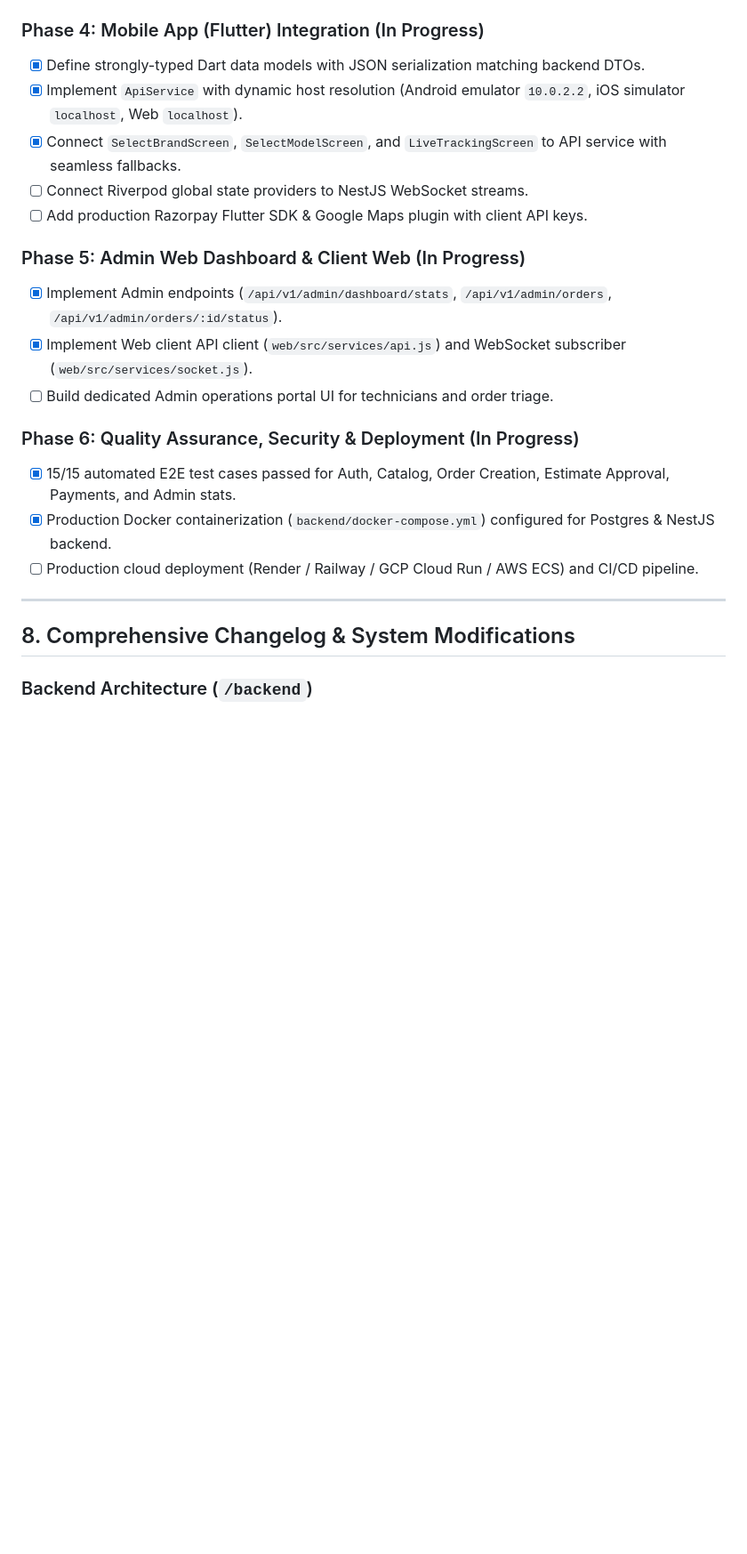
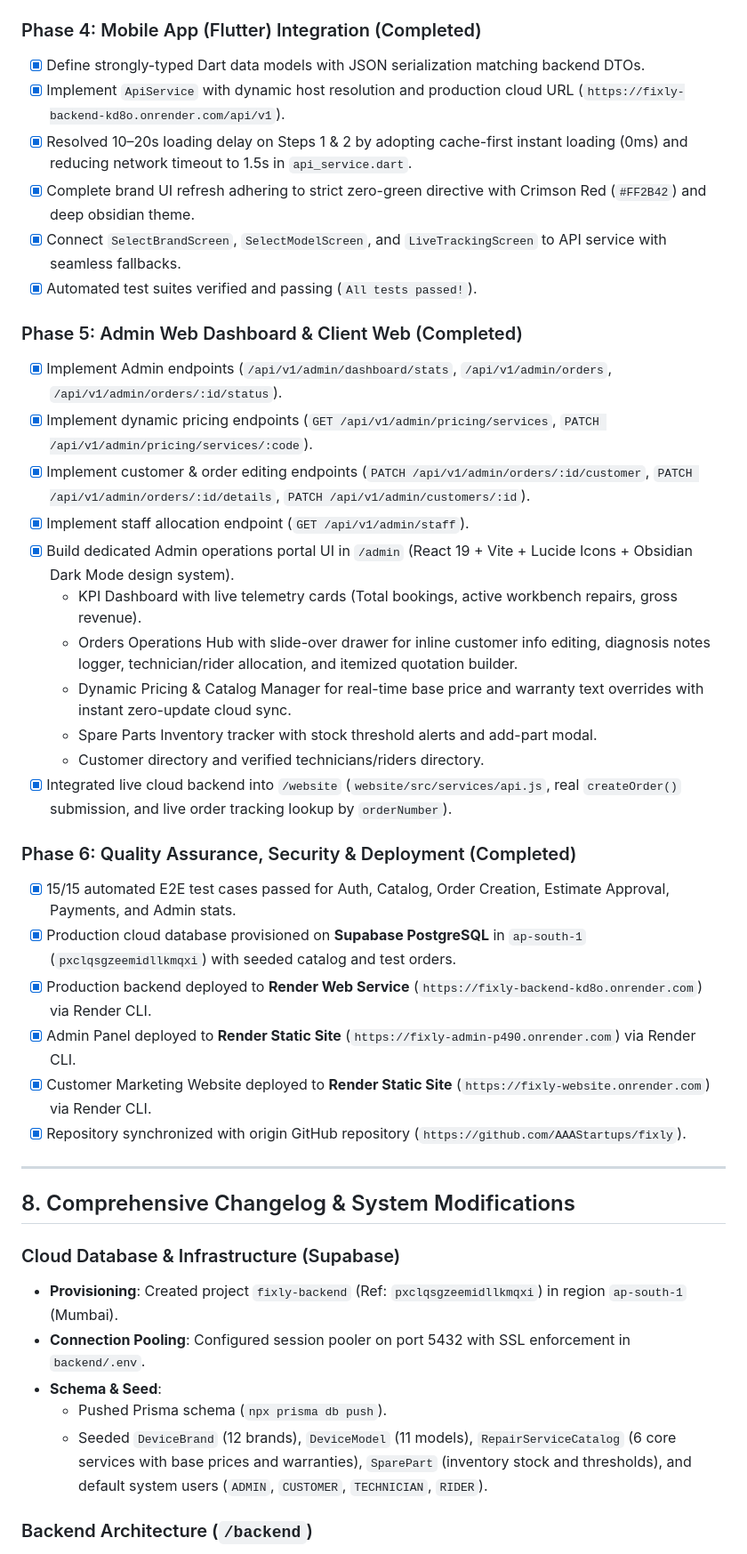
Before and after one commit to AAAStartups/fixly, a Markdown page: plan.md, the part around one of its changes. Shown at 89% size. Rendered like a GitHub page; blank space fills up the shorter version.

```diff
--- a/plan.md
+++ b/plan.md
@@ -679,26 +679,45 @@ model Warranty {
 - [x] Implement PDF invoice generation and download endpoints (`/api/v1/orders/:id/invoice`).
 - [x] Build 30-day warranty scheduler, automated status checks, and warranty claim submission endpoints (`/api/v1/orders/:id/warranty/claim`).
 
-### Phase 4: Mobile App (Flutter) Integration (In Progress)
+### Phase 4: Mobile App (Flutter) Integration (Completed)
 - [x] Define strongly-typed Dart data models with JSON serialization matching backend DTOs.
-- [x] Implement `ApiService` with dynamic host resolution (Android emulator `10.0.2.2`, iOS simulator `localhost`, Web `localhost`).
+- [x] Implement `ApiService` with dynamic host resolution and production cloud URL (`https://fixly-backend-kd8o.onrender.com/api/v1`).
+- [x] Resolved 10–20s loading delay on Steps 1 & 2 by adopting cache-first instant loading (0ms) and reducing network timeout to 1.5s in `api_service.dart`.
+- [x] Complete brand UI refresh adhering to strict zero-green directive with Crimson Red (`#FF2B42`) and deep obsidian theme.
 - [x] Connect `SelectBrandScreen`, `SelectModelScreen`, and `LiveTrackingScreen` to API service with seamless fallbacks.
-- [ ] Connect Riverpod global state providers to NestJS WebSocket streams.
-- [ ] Add production Razorpay Flutter SDK & Google Maps plugin with client API keys.
+- [x] Automated test suites verified and passing (`All tests passed!`).
 
-### Phase 5: Admin Web Dashboard & Client Web (In Progress)
+### Phase 5: Admin Web Dashboard & Client Web (Completed)
 - [x] Implement Admin endpoints (`/api/v1/admin/dashboard/stats`, `/api/v1/admin/orders`, `/api/v1/admin/orders/:id/status`).
-- [x] Implement Web client API client (`web/src/services/api.js`) and WebSocket subscriber (`web/src/services/socket.js`).
-- [ ] Build dedicated Admin operations portal UI for technicians and order triage.
+- [x] Implement dynamic pricing endpoints (`GET /api/v1/admin/pricing/services`, `PATCH /api/v1/admin/pricing/services/:code`).
+- [x] Implement customer & order editing endpoints (`PATCH /api/v1/admin/orders/:id/customer`, `PATCH /api/v1/admin/orders/:id/details`, `PATCH /api/v1/admin/customers/:id`).
+- [x] Implement staff allocation endpoint (`GET /api/v1/admin/staff`).
+- [x] Build dedicated Admin operations portal UI in `/admin` (React 19 + Vite + Lucide Icons + Obsidian Dark Mode design system).
+  - KPI Dashboard with live telemetry cards (Total bookings, active workbench repairs, gross revenue).
+  - Orders Operations Hub with slide-over drawer for inline customer info editing, diagnosis notes logger, technician/rider allocation, and itemized quotation builder.
+  - Dynamic Pricing & Catalog Manager for real-time base price and warranty text overrides with instant zero-update cloud sync.
+  - Spare Parts Inventory tracker with stock threshold alerts and add-part modal.
+  - Customer directory and verified technicians/riders directory.
+- [x] Integrated live cloud backend into `/website` (`website/src/services/api.js`, real `createOrder()` submission, and live order tracking lookup by `orderNumber`).
 
-### Phase 6: Quality Assurance, Security & Deployment (In Progress)
+### Phase 6: Quality Assurance, Security & Deployment (Completed)
 - [x] 15/15 automated E2E test cases passed for Auth, Catalog, Order Creation, Estimate Approval, Payments, and Admin stats.
-- [x] Production Docker containerization (`backend/docker-compose.yml`) configured for Postgres & NestJS backend.
-- [ ] Production cloud deployment (Render / Railway / GCP Cloud Run / AWS ECS) and CI/CD pipeline.
+- [x] Production cloud database provisioned on **Supabase PostgreSQL** in `ap-south-1` (`pxclqsgzeemidllkmqxi`) with seeded catalog and test orders.
+- [x] Production backend deployed to **Render Web Service** (`https://fixly-backend-kd8o.onrender.com`) via Render CLI.
+- [x] Admin Panel deployed to **Render Static Site** (`https://fixly-admin-p490.onrender.com`) via Render CLI.
+- [x] Customer Marketing Website deployed to **Render Static Site** (`https://fixly-website.onrender.com`) via Render CLI.
+- [x] Repository synchronized with origin GitHub repository (`https://github.com/AAAStartups/fixly`).
 
 ---
 
 ## 8. Comprehensive Changelog & System Modifications
 
+### Cloud Database & Infrastructure (Supabase)
+* **Provisioning**: Created project `fixly-backend` (Ref: `pxclqsgzeemidllkmqxi`) in region `ap-south-1` (Mumbai).
+* **Connection Pooling**: Configured session pooler on port 5432 with SSL enforcement in `backend/.env`.
+* **Schema & Seed**:
+  * Pushed Prisma schema (`npx prisma db push`).
+  * Seeded `DeviceBrand` (12 brands), `DeviceModel` (11 models), `RepairServiceCatalog` (6 core services with base prices and warranties), `SparePart` (inventory stock and thresholds), and default system users (`ADMIN`, `CUSTOMER`, `TECHNICIAN`, `RIDER`).
+
 ### Backend Architecture (`/backend`)
 * **Framework & Tooling**: Node.js v22 + NestJS + Prisma ORM + Socket.IO + JWT.
```
Also changed, not shown: other parts of plan.md (+45 -29 lines).
